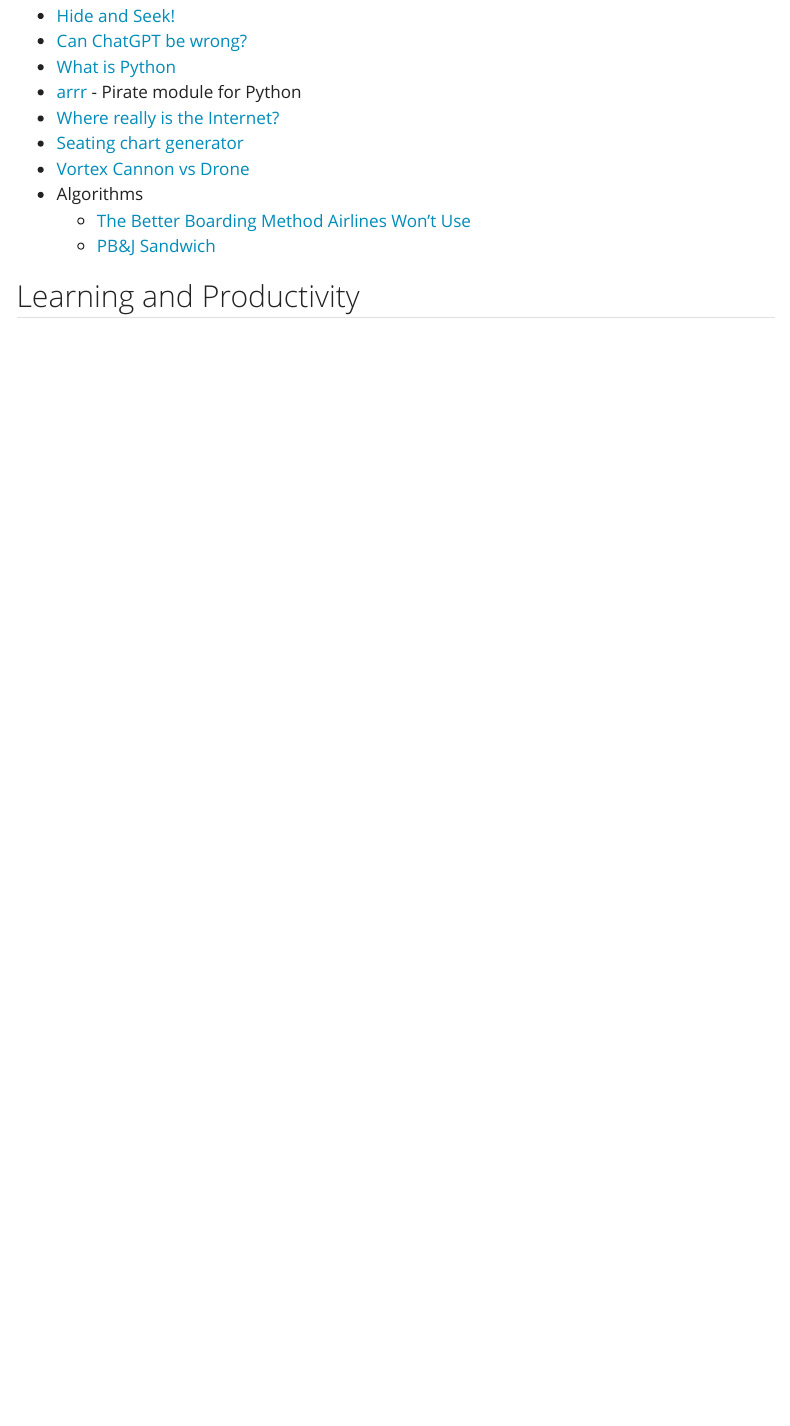
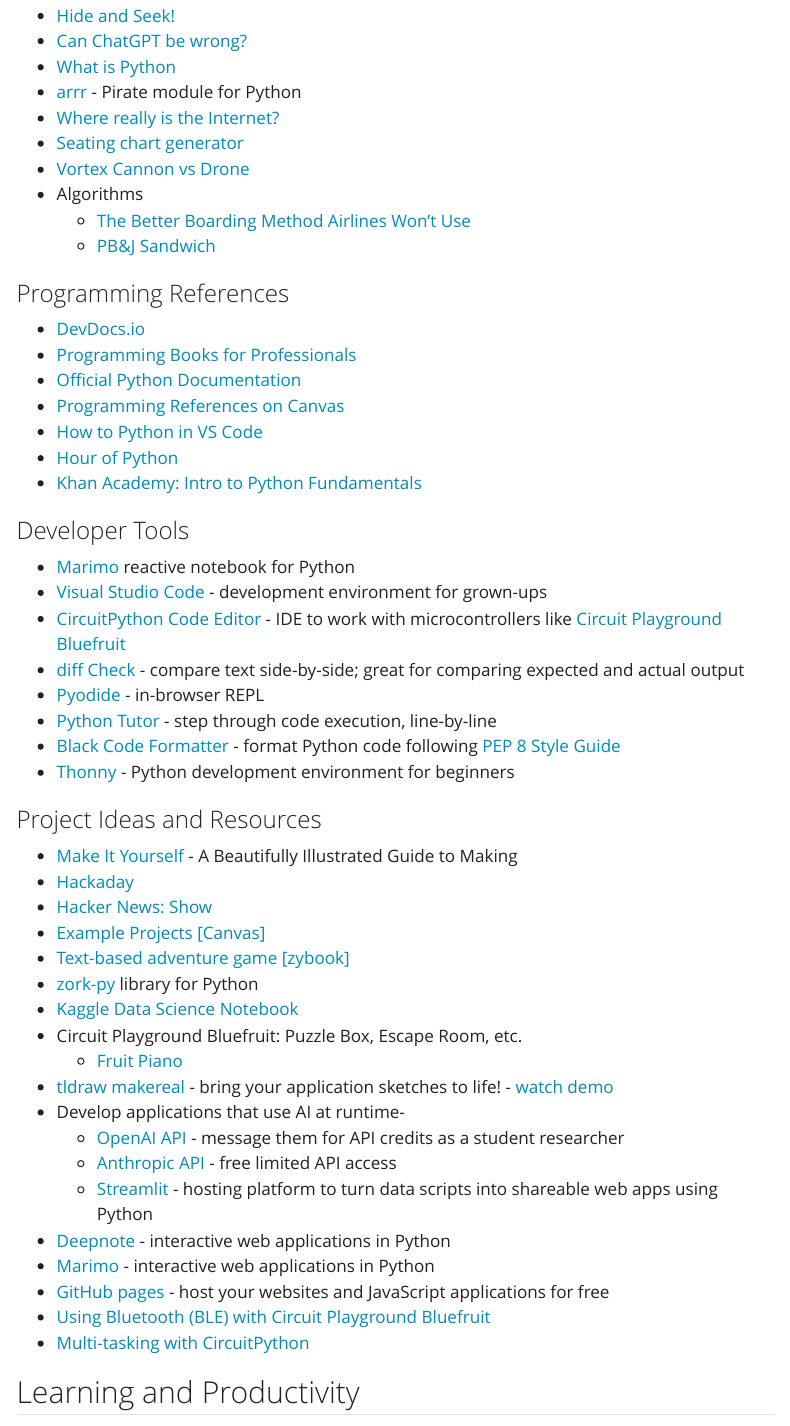
Before and after one commit to aadityabhatia/bhatia.dev, a Quarto document (awesome.qmd): the page in a window 1100 px wide, from 1980 px down. Rendered offline with R 4.5, knitr and Pandoc in place of Quarto, with nearby package versions; menus at the side of the page are left out.

Commit message:
awesome programming references

```diff
--- a/awesome.qmd
+++ b/awesome.qmd
@@ -100,6 +100,52 @@
     - [PB&J Sandwich](https://www.youtube.com/embed/FN2RM-CHkuI)
 
 
+### Programming References
+
+- [DevDocs.io](https://devdocs.io/)
+- [Programming Books for Professionals](https://goalkicker.com/)
+- [Official Python Documentation](https://docs.python.org/)
+- [Programming References on Canvas](https://westpoint.instructure.com/courses/7068/pages/programming-references)
+- [How to Python in VS Code](https://py-vscode.readthedocs.io/)
+- [Hour of Python](https://hourofpython.com/)
+- [Khan Academy: Intro to Python Fundamentals](https://www.khanacademy.org/computing/intro-to-python-fundamentals)
+
+
+### Developer Tools
+
+- [Marimo](https://marimo.app/) reactive notebook for Python
+- [Visual Studio Code](https://code.visualstudio.com/) - development environment for grown-ups
+- [CircuitPython Code Editor](https://code.circuitpython.org/) - IDE to work with microcontrollers like [Circuit Playground Bluefruit](https://www.adafruit.com/product/4333)
+- [diff Check](https://diffcheck.io/) - compare text side-by-side; great for comparing expected and actual output
+- [Pyodide](https://pyodide.org/en/stable/console.html) - in-browser REPL
+- [Python Tutor](https://pythontutor.com/python-compiler.html) - step through code execution, line-by-line
+- [Black Code Formatter](https://black.vercel.app/) - format Python code following [PEP 8 Style Guide](https://peps.python.org/pep-0008/)
+- [Thonny](https://thonny.org/) - Python development environment for beginners
+
+
+### Project Ideas and Resources
+
+- [Make It Yourself](https://makeityourself.org/) - A Beautifully Illustrated Guide to Making
+- [Hackaday](https://hackaday.com/) [<i class="bi bi-rss"></i>](https://hackaday.com/feed/)
+- [Hacker News: Show](https://news.ycombinator.com/show)
+- [Example Projects [Canvas]](https://westpoint.instructure.com/courses/7068/files/1911864/download)
+- [Text-based adventure game [zybook]](https://learn.zybooks.com/zybook/WESTPOINTCY105Fall2024/chapter/17/section/1)
+- [zork-py](https://github.com/iamjawa/zork-py) library for Python
+- [Kaggle Data Science Notebook](https://www.kaggle.com/code/ldfreeman3/a-data-science-framework-to-achieve-99-accuracy#Step-4:-Perform-Exploratory-Analysis-with-Statistics)
+- Circuit Playground Bluefruit: Puzzle Box, Escape Room, etc.
+    - [Fruit Piano](https://www.youtube.com/embed/UibfAZb1Xwo)
+- [tldraw makereal](https://makereal.tldraw.com/) - bring your application sketches to life! - [watch demo](https://www.youtube.com/embed/Ov2N2fd6Xm4)
+- Develop applications that use AI at runtime-
+    - [OpenAI API](https://platform.openai.com/) - message them for API credits as a student researcher
+    - [Anthropic API](https://console.anthropic.com/) - free limited API access
+    - [Streamlit](https://streamlit.io/) - hosting platform to turn data scripts into shareable web apps using Python
+- [Deepnote](https://deepnote.com/) - interactive web applications in Python
+- [Marimo](https://marimo.io/) - interactive web applications in Python
+- [GitHub pages](https://pages.github.com/) - host your websites and JavaScript applications for free
+- [Using Bluetooth (BLE) with Circuit Playground Bluefruit](https://github.com/adafruit/Adafruit_CircuitPython_BLE_Radio)
+- [Multi-tasking with CircuitPython](https://learn.adafruit.com/multi-tasking-with-circuitpython/overview)
+
+
 ## Learning and Productivity
 
 - [YouTube: Bloom’s Taxonomy: Structuring The Learning Journey](https://www.youtube.com/embed/ayefSTAnCR8)
```
